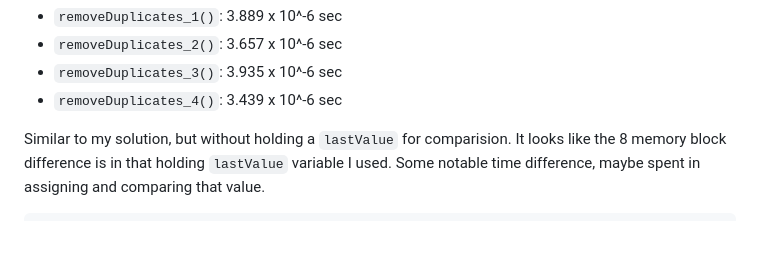
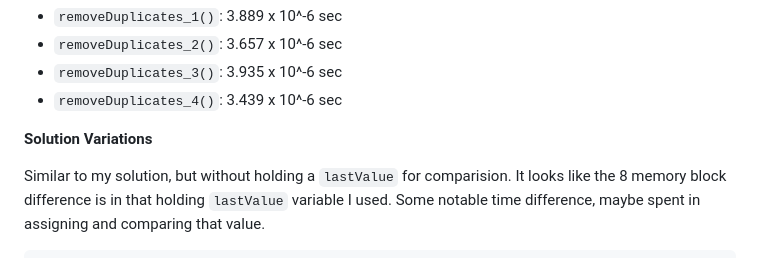
Before and after one commit to bmmurthum/LeetCode-Problems, a Markdown page: Easy/Remove-Duplicates-From-Sorted-Array/README.md, the part around the change. GitHub-like rendering; blank space fills up the shorter version.

````diff
--- a/Easy/Remove-Duplicates-From-Sorted-Array/README.md
+++ b/Easy/Remove-Duplicates-From-Sorted-Array/README.md
@@ -80,6 +80,7 @@ I used Python's `timeit` library to isolate the individual functions to run with
 - `removeDuplicates_3()`: 3.935 x 10^-6 sec
 - `removeDuplicates_4()`: 3.439 x 10^-6 sec
 
+**Solution Variations**
 
 Similar to my solution, but without holding a `lastValue` for comparision. It looks like the 8 memory block difference is in that holding `lastValue` variable I used. Some notable time difference, maybe spent in assigning and comparing that value.
 ```python
````
